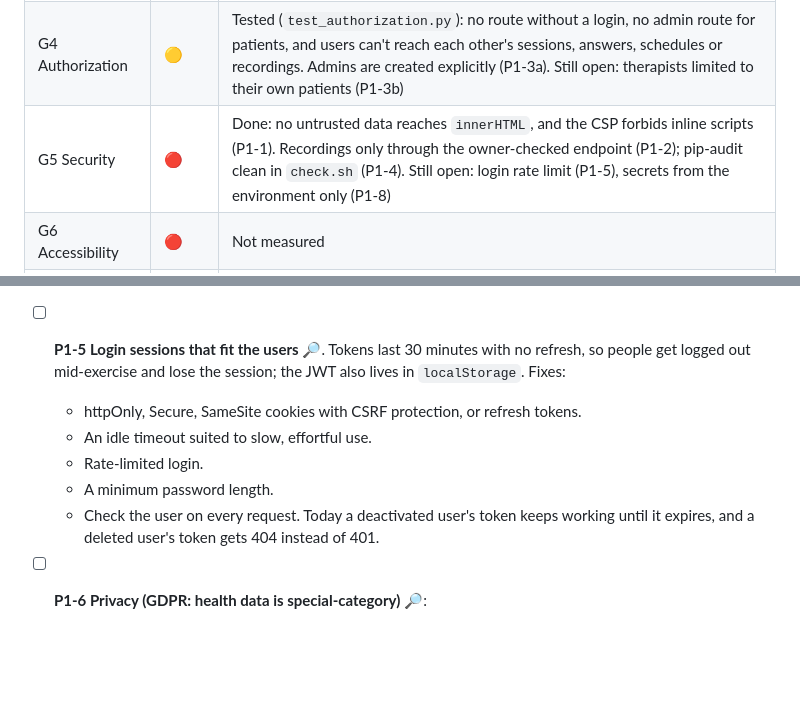
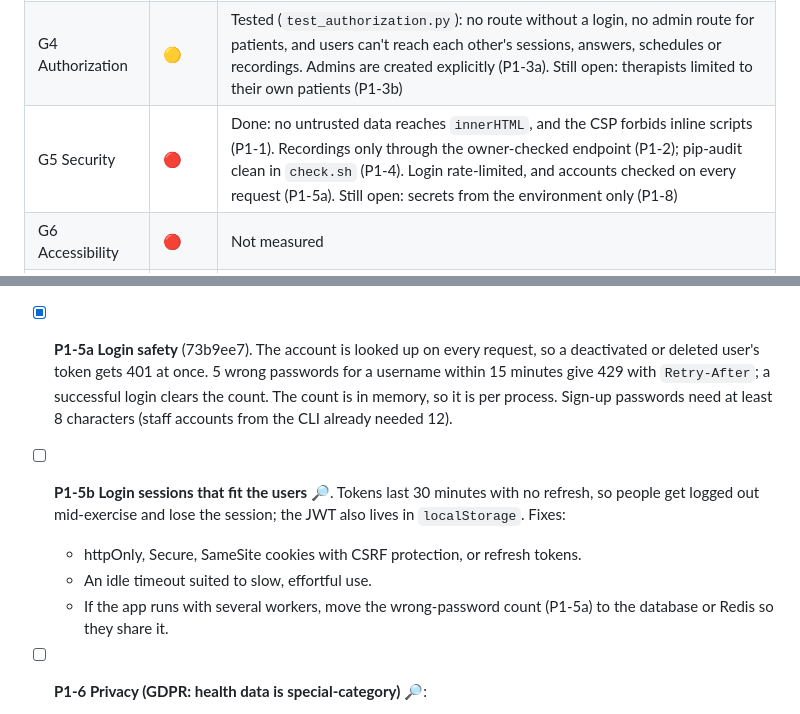
Before and after one commit to migdam/Afasia, a Markdown page: loop/BACKLOG.md, 2 parts joined by grey strips. Drawn GitHub-style; blank space fills up the shorter version.

```diff
--- a/loop/BACKLOG.md
+++ b/loop/BACKLOG.md
@@ -23,7 +23,7 @@ Humans: edit freely. Reorder, add, answer questions inline. The loop treats your
 | G2 Backend tests | 🔴 | 51 tests pass, including register → login → profile and a full scored session; coverage not measured |
 | G3 End-to-end | 🟡 | 13 tests in Chromium, including the whole flow (sign-up → word naming and sentence completion → feedback → dashboard and progress scores) in EN and PL, the admin list, the chart, and the session edge cases. Not covered yet: pronunciation (P2-7) and export (CSV/PDF) |
 | G4 Authorization | 🟡 | Tested (`test_authorization.py`): no route without a login, no admin route for patients, and users can't reach each other's sessions, answers, schedules or recordings. Admins are created explicitly (P1-3a). Still open: therapists limited to their own patients (P1-3b) |
-| G5 Security | 🔴 | Done: no untrusted data reaches `innerHTML`, and the CSP forbids inline scripts (P1-1). Recordings only through the owner-checked endpoint (P1-2); pip-audit clean in `check.sh` (P1-4). Still open: login rate limit (P1-5), secrets from the environment only (P1-8) |
+| G5 Security | 🔴 | Done: no untrusted data reaches `innerHTML`, and the CSP forbids inline scripts (P1-1). Recordings only through the owner-checked endpoint (P1-2); pip-audit clean in `check.sh` (P1-4). Login rate-limited, and accounts checked on every request (P1-5a). Still open: secrets from the environment only (P1-8) |
 | G6 Accessibility | 🔴 | Not measured |
 | G7 Aphasia-friendly | 🔴 | Auto-advance, visible timer, typing required (P2-4..P2-6) |
 | G8 Clinical content | 🔴 | No answer leaks (C4, enforced by `test_content.py` since P0-6). Still English-only, assets missing, nothing clinically reviewed |
@@ -134,12 +134,11 @@ Humans: edit freely. Reorder, add, answer questions inline. The loop treats your
   - An admin bootstrap command (`python -m app.cli create-admin`).
   - Authorization tests for every endpoint (G4).
 - [x] **P1-4 Dependency health** 🔎 (c625e62). Everything is on current releases (SQLAlchemy on 2.0.54). Unused packages are dropped. passlib is replaced by bcrypt 5, and passwords over 72 bytes are refused. `pip-audit` runs in `check.sh` and reports 0 known vulnerabilities (there were 67). Original report: Pins date from late 2023: fastapi 0.104 / starlette 0.27 and python-multipart 0.0.6, some with published security advisories. passlib 1.7.4 is unmaintained and crashes on its first hash with bcrypt 5 ✅, so bcrypt is held at 4.3.0 (P0-3). Replace passlib (bcrypt used directly, or Argon2) and decide what happens to passwords over bcrypt's 72-byte limit: bcrypt 4 silently truncates them, bcrypt 5 raises. (python-jose was replaced by PyJWT in P0-3.) Upgrade to current supported versions, drop the unused matplotlib and pillow, and add `pip-audit` to `requirements-dev.txt` and `check.sh` (it must come back clean). Upgrading to Starlette 0.37.2 or later also lifts the `httpx<0.28` pin in `requirements-dev.txt`: 0.37.2 is the first release whose `TestClient` no longer passes `app=` to `httpx.Client` (checked in the published wheels).
-- [ ] **P1-5 Login sessions that fit the users** 🔎. Tokens last 30 minutes with no refresh, so people get logged out mid-exercise and lose the session; the JWT also lives in `localStorage`. Fixes:
+- [x] **P1-5a Login safety** (73b9ee7). The account is looked up on every request, so a deactivated or deleted user's token gets 401 at once. 5 wrong passwords for a username within 15 minutes give 429 with `Retry-After`; a successful login clears the count. The count is in memory, so it is per process. Sign-up passwords need at least 8 characters (staff accounts from the CLI already needed 12).
+- [ ] **P1-5b Login sessions that fit the users** 🔎. Tokens last 30 minutes with no refresh, so people get logged out mid-exercise and lose the session; the JWT also lives in `localStorage`. Fixes:
   - httpOnly, Secure, SameSite cookies with CSRF protection, or refresh tokens.
   - An idle timeout suited to slow, effortful use.
-  - Rate-limited login.
-  - A minimum password length.
-  - Check the user on every request. Today a deactivated user's token keeps working until it expires, and a deleted user's token gets 404 instead of 401.
+  - If the app runs with several workers, move the wrong-password count (P1-5a) to the database or Redis so they share it.
 - [ ] **P1-6 Privacy (GDPR: health data is special-category)** 🔎:
   - A privacy notice in PL and EN.
   - Explicit consent before recording audio, and before browser speech recognition, which can send audio to the browser vendor's cloud.
```
Also changed, not shown: loop/LOG.md (+16 -0 lines).
